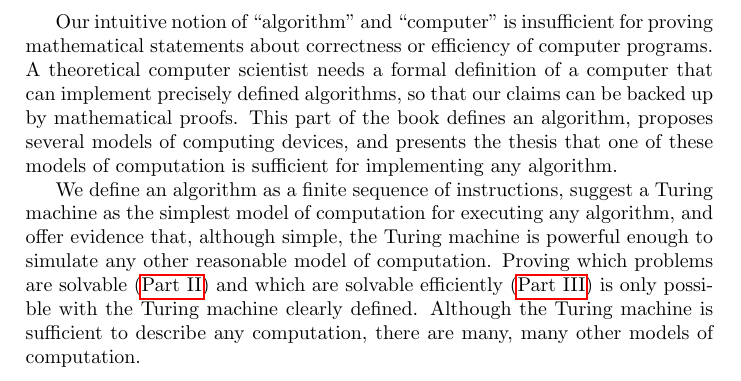
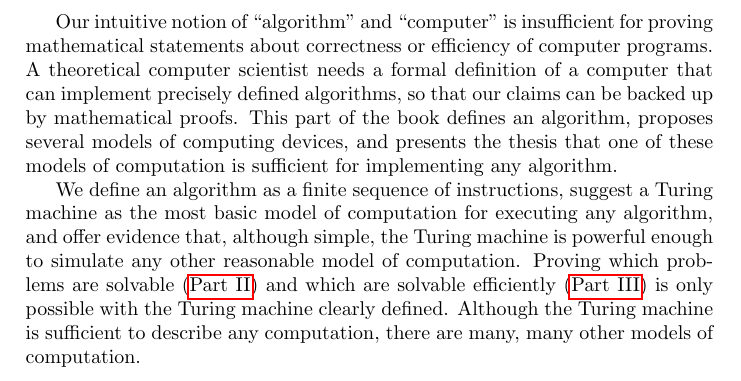
Before and after one commit to jfinkels/toc, a LaTeX thesis (toc.tex, which reads modelsintro.tex): part of page 17 of 92, cut so that both start at the same text. Compiled offline with pdfLaTeX.

Commit message:
modelsintro: changes 'simplest' to 'most basic'.

```diff
--- a/modelsintro.tex
+++ b/modelsintro.tex
@@ -5,7 +5,7 @@ Our intuitive notion of ``algorithm'' and ``computer'' is insufficient for provi
 A theoretical computer scientist needs a formal definition of a computer that can implement precisely defined algorithms, so that our claims can be backed up by mathematical proofs.
 This part of the book defines an algorithm, proposes several models of computing devices, and presents the thesis that one of these models of computation is sufficient for implementing any algorithm.
 
-We define an algorithm as a finite sequence of instructions, suggest a Turing machine as the simplest model of computation for executing any algorithm, and offer evidence that, although simple, the Turing machine is powerful enough to simulate any other reasonable model of computation.
+We define an algorithm as a finite sequence of instructions, suggest a Turing machine as the most basic model of computation for executing any algorithm, and offer evidence that, although simple, the Turing machine is powerful enough to simulate any other reasonable model of computation.
 Proving which problems are solvable (\autoref{prt:computability}) and which are solvable efficiently (\autoref{prt:complexity}) is only possible with the Turing machine clearly defined.
 Although the Turing machine is sufficient to describe any computation, there are many, many other models of computation.
 %% For more information, see...
```
